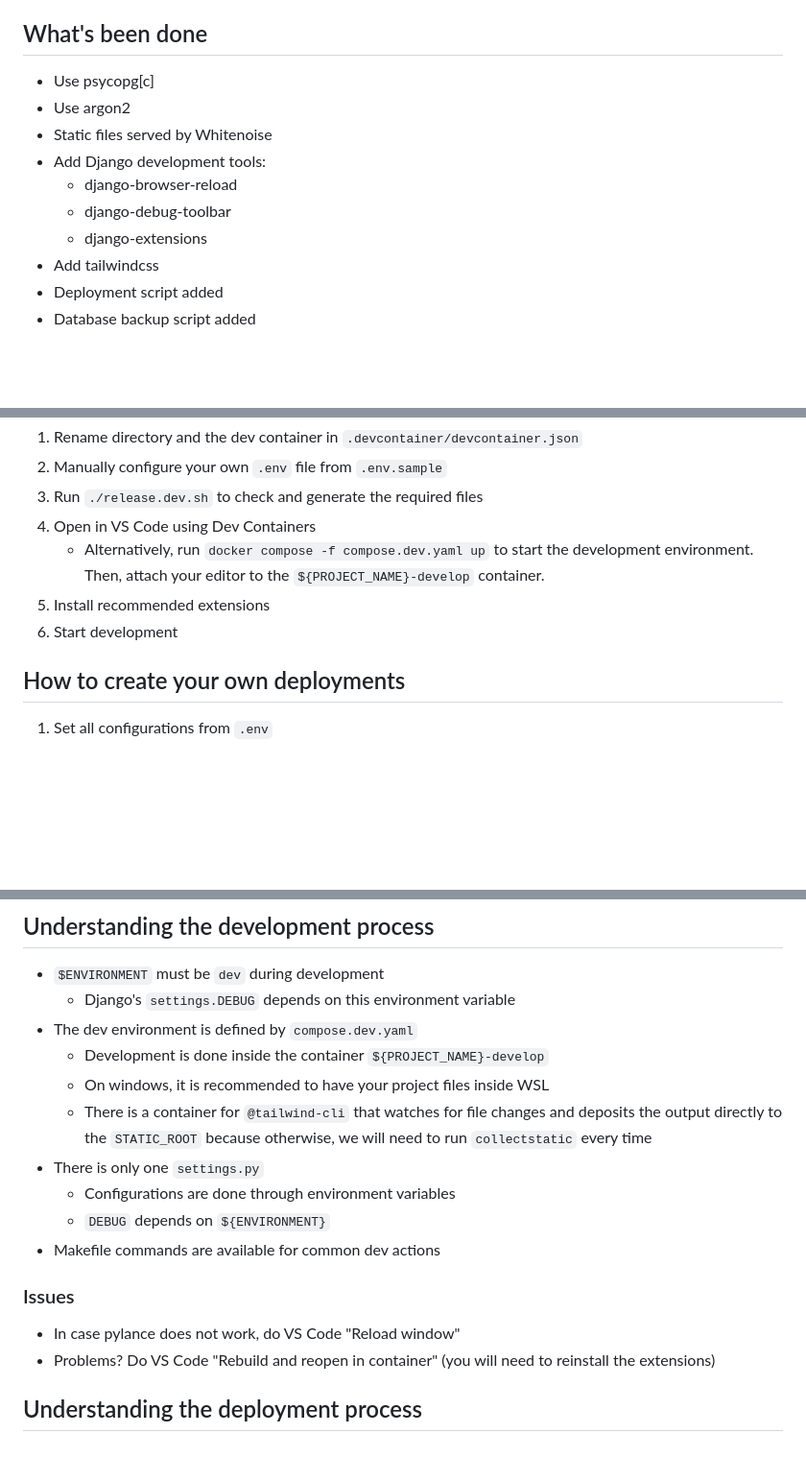
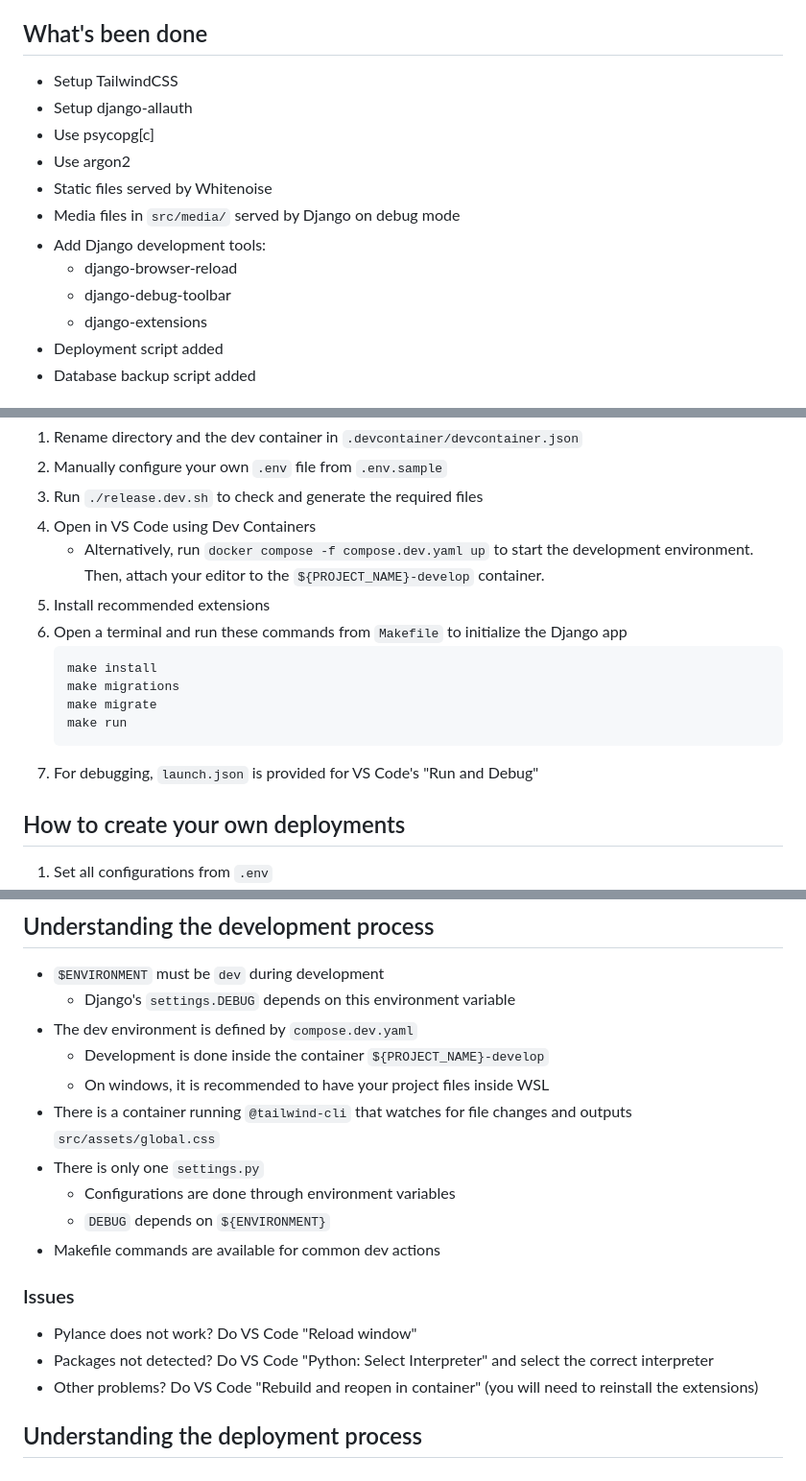
Before and after one commit to Ottsupi/django-container, a Markdown page: README.md, 3 parts joined by grey strips. Shown: that part at 96% size. GitHub-like rendering; blank space fills up the shorter version.

Commit message:
docs: update README

````diff
--- a/README.md
+++ b/README.md
@@ -12,14 +12,16 @@
 
 ## What's been done
 
+-   Setup TailwindCSS
+-   Setup django-allauth
 -   Use psycopg[c]
 -   Use argon2
 -   Static files served by Whitenoise
+-   Media files in `src/media/` served by Django on debug mode
 -   Add Django development tools:
     -   django-browser-reload
     -   django-debug-toolbar
     -   django-extensions
--   Add tailwindcss
 -   Deployment script added
 -   Database backup script added
 
@@ -43,7 +45,14 @@
       to start the development environment. Then, attach your editor
       to the `${PROJECT_NAME}-develop` container.
 5. Install recommended extensions
-6. Start development
+6. Open a terminal and run these commands from `Makefile` to initialize the Django app
+    ```
+    make install
+    make migrations
+    make migrate
+    make run
+    ```
+7. For debugging, `launch.json` is provided for VS Code's "Run and Debug"
 
 ## How to create your own deployments
 
@@ -65,9 +74,7 @@
 -   The dev environment is defined by `compose.dev.yaml`
     -   Development is done inside the container `${PROJECT_NAME}-develop`
     -   On windows, it is recommended to have your project files inside WSL
-    -   There is a container for `@tailwind-cli` that watches for file changes
-        and deposits the output directly to the `STATIC_ROOT` because otherwise,
-        we will need to run `collectstatic` every time
+-   There is a container running `@tailwind-cli` that watches for file changes and outputs `src/assets/global.css`
 -   There is only one `settings.py`
     -   Configurations are done through environment variables
     -   `DEBUG` depends on `${ENVIRONMENT}`
@@ -75,9 +82,9 @@
 
 ### Issues
 
--   In case pylance does not work, do VS Code "Reload window"
--   Problems? Do VS Code "Rebuild and reopen in container" (you will need to
-    reinstall the extensions)
+-   Pylance does not work? Do VS Code "Reload window"
+-   Packages not detected? Do VS Code "Python: Select Interpreter" and select the correct interpreter
+-   Other problems? Do VS Code "Rebuild and reopen in container" (you will need to reinstall the extensions)
 
 ## Understanding the deployment process
 
````
Also changed, not shown: other parts of README.md (+7 -5 lines).
